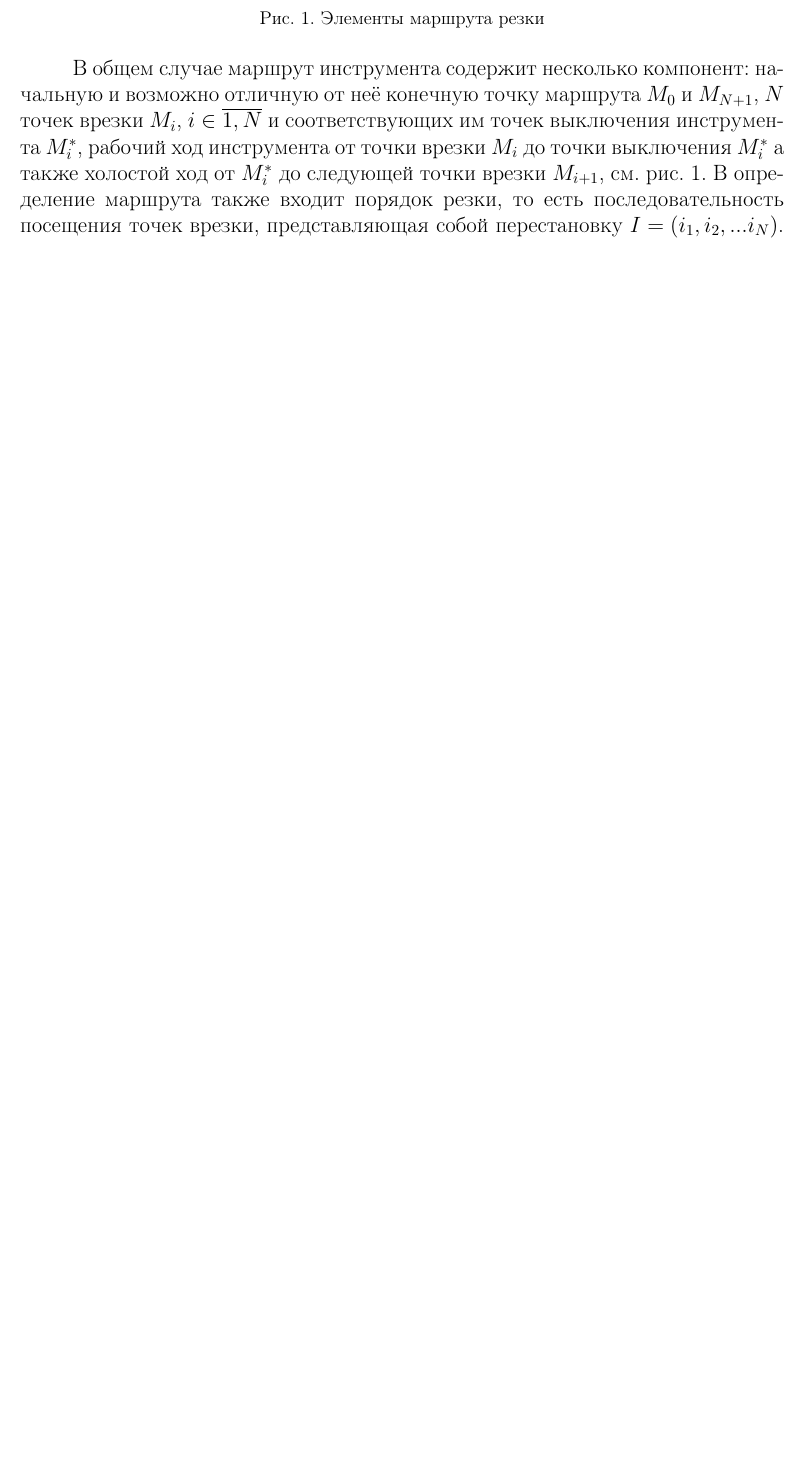
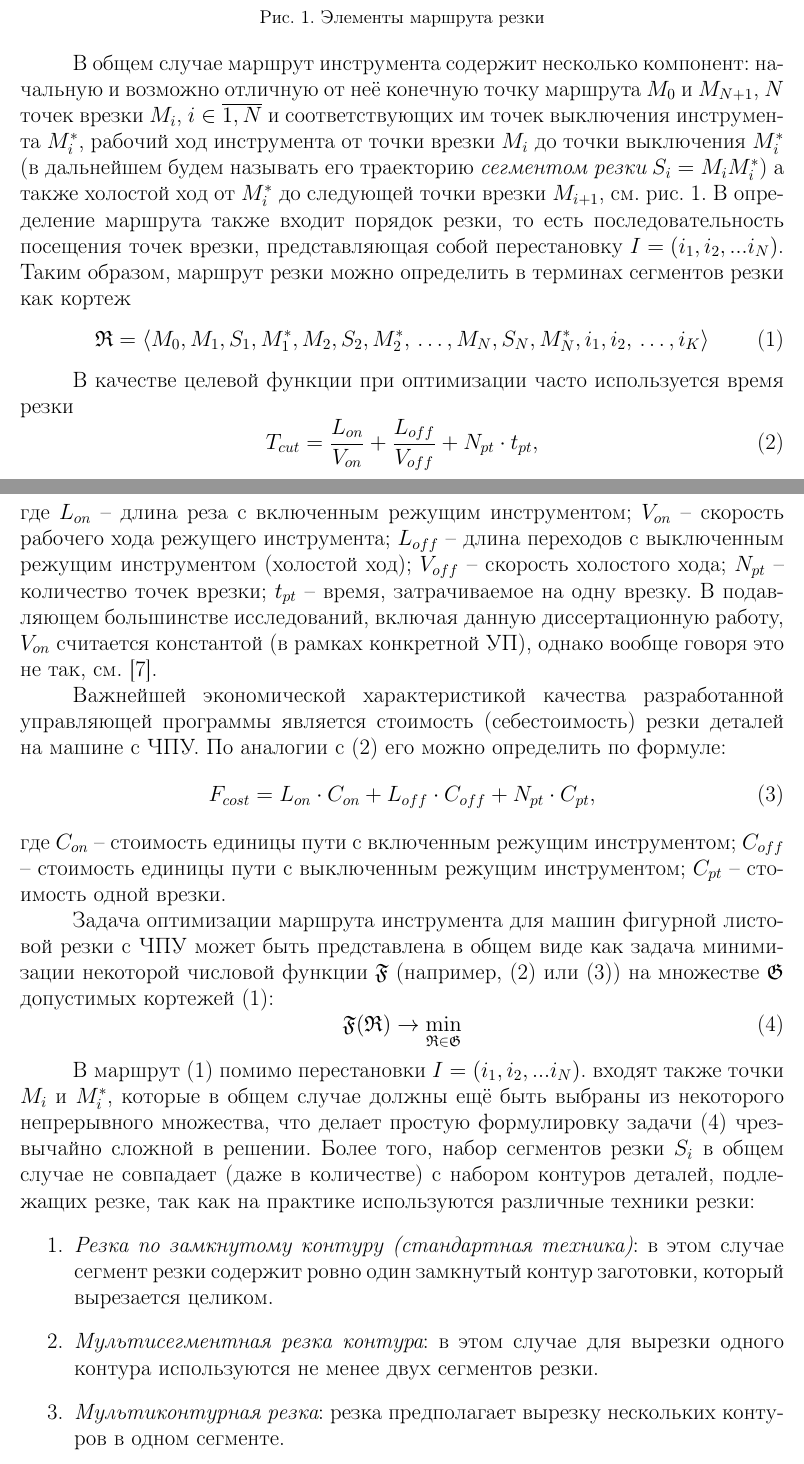
Before and after one commit to ukoloff/these, a LaTeX document (synopsis.tex, which reads synopsis/01.tex): part of page 10 of 28 before the commit and two parts of pages 10 and 11 of 29 after it, the two joined at a grey line, cut so that both start at the same text, the shorter picture padded with empty space. Compiled offline with pdfLaTeX.

Commit message:
Statement of cutting problem

```diff
--- a/synopsis/01.tex
+++ b/synopsis/01.tex
@@ -20,6 +20,9 @@ $N$ точек врезки $M_i$, $i \in \overline{1, N}$
 $M_i^*$,
 рабочий ход инструмента от точки врезки $M_i$
 до точки выключения $M_i^*$
+(в дальнейшем будем называть его траекторию
+{\it сегментом резки}
+$S_i=M_iM_i^*$)
 а также холостой ход от $M_i^*$
 до следующей точки врезки $M_{i+1}$,
 см. рис.~\ref{fig:toolpath}.
@@ -28,6 +31,97 @@ $M_i^*$,
 то есть последовательность посещения точек врезки,
 представляющая собой перестановку
 $I = (i_1, i_2, ... i_N)$.
+Таким образом,
+маршрут резки можно определить
+в терминах сегментов резки как кортеж
+\begin{equation}
+  \mathfrak{R} = \left<
+    M_0, M_1, S_1, M_1^*, M_2, S_2, M_2^*, \,\dots, M_N, S_N, M_N^*,
+    i_1, i_2, \,\dots, i_K
+  \right>
+  \label{eq:route:tuple}
+\end{equation}
+
+В качестве целевой функции при оптимизации часто используется время резки
+\begin{equation}
+  T_{cut} = \frac{L_{on}}{V_{on}} + \frac{L_{off}}{V_{off}} +N_{pt} \cdot t_{pt}
+  ,
+  \label{eq:cutting-time}
+\end{equation}
+где
+$L_{on}$ -- длина реза с включенным режущим инструментом;
+$V_{on}$ -- скорость рабочего хода режущего инструмента;
+$L_{off}$ -- длина переходов с выключенным режущим инструментом (холостой ход);
+$V_{off}$ -- скорость холостого хода;
+$N_{pt}$ -- количество точек врезки;
+$t_{pt}$ -- время, затрачиваемое на одну врезку.
+В подавляющем большинстве исследований,
+включая данную диссертационную работу,
+$V_{on}$ считается константой
+(в рамках конкретной УП),
+однако вообще говоря это не так,
+см.~\cite{Obuhovo}.
+
+Важнейшей экономической характеристикой качества
+разработанной управляющей программы является стоимость
+(себестоимость) резки деталей на машине с ЧПУ.
+По аналогии с \eqref{eq:cutting-time}
+его можно определить по формуле:
+\begin{equation}
+  F_{cost}=
+  L_{on} \cdot C_{on} +
+  L_{off} \cdot C_{off} +
+  N_{pt} \cdot C_{pt}
+  ,
+  \label{eq:cutting-cost}
+\end{equation}
+где
+$C_{on}$ -- стоимость единицы пути с включенным режущим инструментом;
+$C_{off}$ -- стоимость единицы пути с выключенным режущим инструментом;
+$C_{pt}$ -- стоимость одной врезки.
+
+Задача оптимизации маршрута инструмента для машин фигурной листовой резки с~ЧПУ
+может быть представлена в общем виде
+как задача минимизации некоторой числовой функции
+$\mathfrak F$
+(например, \eqref{eq:cutting-time} или \eqref{eq:cutting-cost})
+на множестве
+$\mathfrak G$ допустимых кортежей
+\eqref{eq:route:tuple}:
+\begin{equation}
+  \mathfrak F(\mathfrak R) \to \min_{\mathfrak R \in \mathfrak G}
+  \label{eq:cut:problem}
+\end{equation}
+
+В маршрут \eqref{eq:route:tuple} помимо перестановки
+$I = (i_1, i_2, ... i_N)$.
+входят также точки $M_i$ и $M_i^*$,
+которые в общем случае должны ещё быть выбраны
+из некоторого непрерывного множества,
+что делает простую формулировку задачи \eqref{eq:cut:problem}
+чрезвычайно сложной в решении.
+Более того,
+набор сегментов резки $S_i$
+в общем случае не совпадает
+(даже в количестве)
+с набором контуров деталей,
+подлежащих резке,
+так как на практике используются различные техники резки:
+\begin{enumerate}
+  \item
+  {\it Резка по замкнутому контуру (стандартная техника)}:
+  в этом случае сегмент резки содержит
+  ровно один замкнутый контур заготовки,
+  который вырезается целиком.
+  \item
+  {\it Мультисегментная резка контура}:
+  в этом случае для вырезки одного контура
+  используются не менее двух сегментов резки.
+  \item
+  {\it Мультиконтурная резка}:
+  резка предполагает вырезку нескольких
+  контуров в одном сегменте.
+\end{enumerate}
 
 На рис.~\ref{fig:cut-classes}
 представлена классификация задач резки\dots
```
